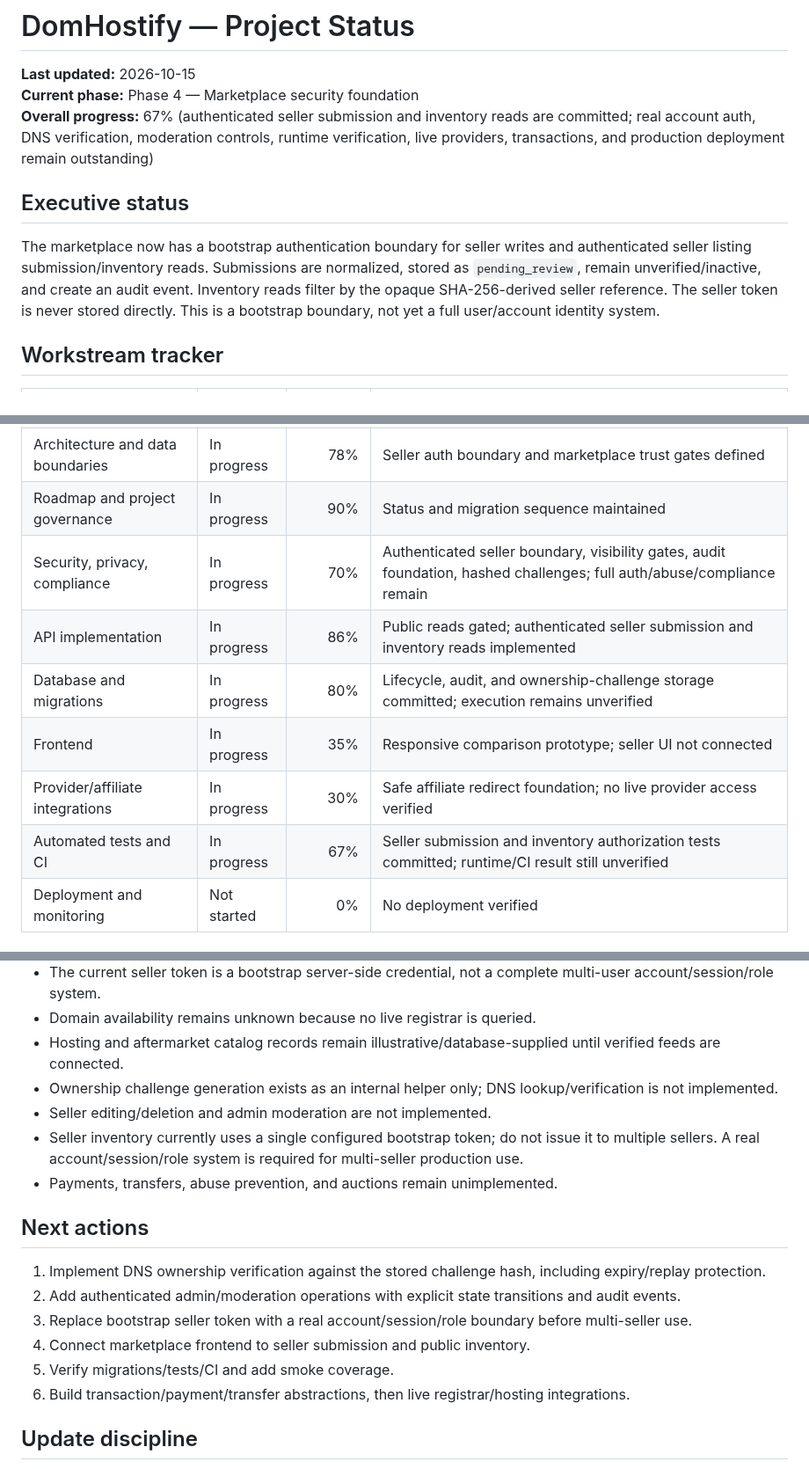
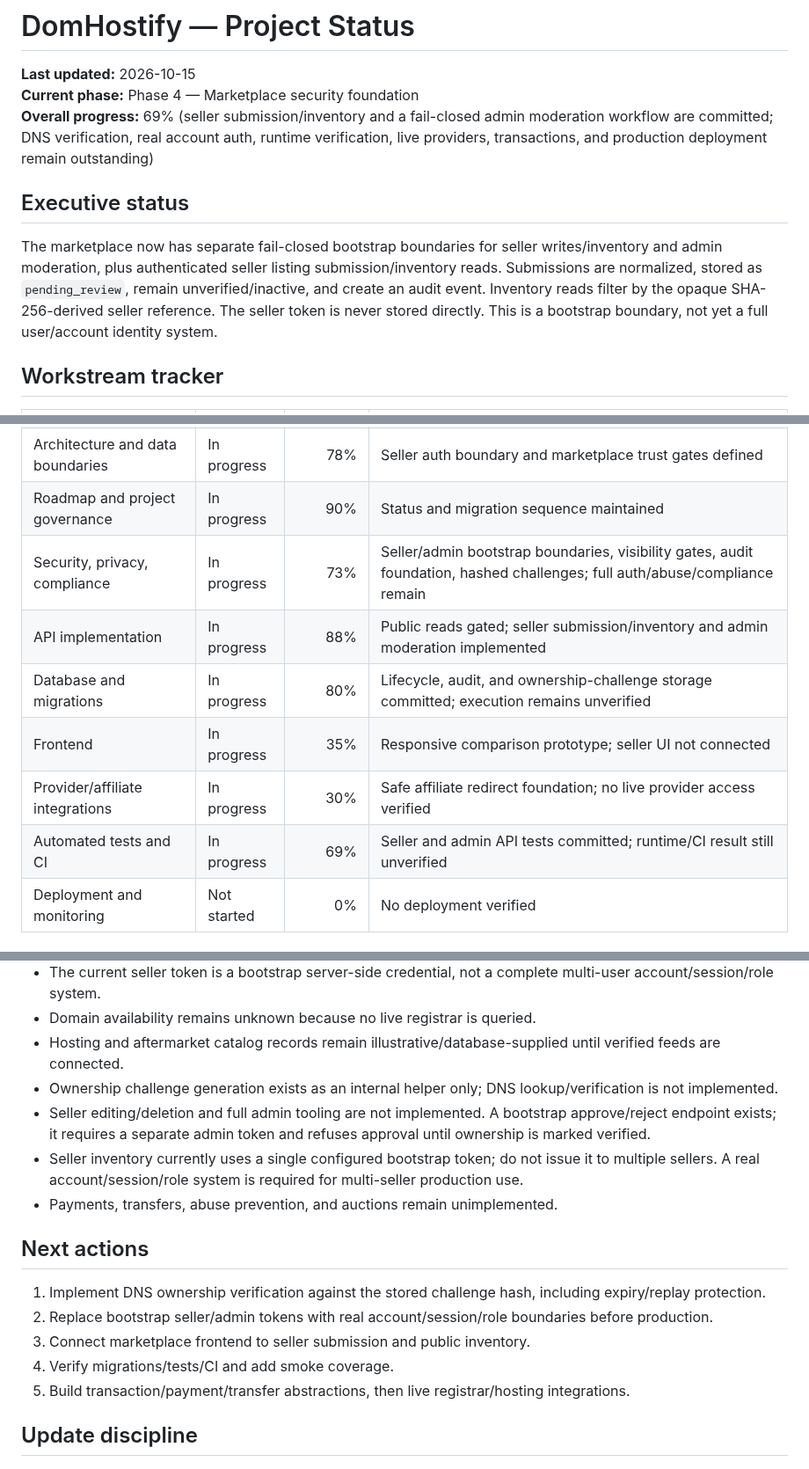
Before and after one commit to digiservbiz/Domhostify, a Markdown page: status.md, 3 parts joined by grey strips. Shown at 88% size. Rendered like a GitHub page.

Commit message:
Track admin moderation workflow and tests

```diff
--- a/status.md
+++ b/status.md
@@ -2,10 +2,10 @@
 
 **Last updated:** 2026-10-15
 **Current phase:** Phase 4 — Marketplace security foundation
-**Overall progress:** 67% (authenticated seller submission and inventory reads are committed; real account auth, DNS verification, moderation controls, runtime verification, live providers, transactions, and production deployment remain outstanding)
+**Overall progress:** 69% (seller submission/inventory and a fail-closed admin moderation workflow are committed; DNS verification, real account auth, runtime verification, live providers, transactions, and production deployment remain outstanding)
 
 ## Executive status
-The marketplace now has a bootstrap authentication boundary for seller writes and authenticated seller listing submission/inventory reads. Submissions are normalized, stored as `pending_review`, remain unverified/inactive, and create an audit event. Inventory reads filter by the opaque SHA-256-derived seller reference. The seller token is never stored directly. This is a bootstrap boundary, not yet a full user/account identity system.
+The marketplace now has separate fail-closed bootstrap boundaries for seller writes/inventory and admin moderation, plus authenticated seller listing submission/inventory reads. Submissions are normalized, stored as `pending_review`, remain unverified/inactive, and create an audit event. Inventory reads filter by the opaque SHA-256-derived seller reference. The seller token is never stored directly. This is a bootstrap boundary, not yet a full user/account identity system.
 
 ## Workstream tracker
 | Workstream | Status | Progress | Notes |
@@ -14,12 +14,12 @@ The marketplace now has a bootstrap authentication boundary for seller writes an
 | PRD and user journeys | In progress | 80% | Seller submission/review lifecycle now represented |
 | Architecture and data boundaries | In progress | 78% | Seller auth boundary and marketplace trust gates defined |
 | Roadmap and project governance | In progress | 90% | Status and migration sequence maintained |
-| Security, privacy, compliance | In progress | 70% | Authenticated seller boundary, visibility gates, audit foundation, hashed challenges; full auth/abuse/compliance remain |
-| API implementation | In progress | 86% | Public reads gated; authenticated seller submission and inventory reads implemented |
+| Security, privacy, compliance | In progress | 73% | Seller/admin bootstrap boundaries, visibility gates, audit foundation, hashed challenges; full auth/abuse/compliance remain |
+| API implementation | In progress | 88% | Public reads gated; seller submission/inventory and admin moderation implemented |
 | Database and migrations | In progress | 80% | Lifecycle, audit, and ownership-challenge storage committed; execution remains unverified |
 | Frontend | In progress | 35% | Responsive comparison prototype; seller UI not connected |
 | Provider/affiliate integrations | In progress | 30% | Safe affiliate redirect foundation; no live provider access verified |
-| Automated tests and CI | In progress | 67% | Seller submission and inventory authorization tests committed; runtime/CI result still unverified |
+| Automated tests and CI | In progress | 69% | Seller and admin API tests committed; runtime/CI result still unverified |
 | Deployment and monitoring | Not started | 0% | No deployment verified |
 
 ## Verified repository deliverables
@@ -81,17 +86,16 @@ The marketplace now has a bootstrap authentication boundary for seller writes an
 - Domain availability remains unknown because no live registrar is queried.
 - Hosting and aftermarket catalog records remain illustrative/database-supplied until verified feeds are connected.
 - Ownership challenge generation exists as an internal helper only; DNS lookup/verification is not implemented.
-- Seller editing/deletion and admin moderation are not implemented.
+- Seller editing/deletion and full admin tooling are not implemented. A bootstrap approve/reject endpoint exists; it requires a separate admin token and refuses approval until ownership is marked verified.
 - Seller inventory currently uses a single configured bootstrap token; do not issue it to multiple sellers. A real account/session/role system is required for multi-seller production use.
 - Payments, transfers, abuse prevention, and auctions remain unimplemented.
 
 ## Next actions
 1. Implement DNS ownership verification against the stored challenge hash, including expiry/replay protection.
-2. Add authenticated admin/moderation operations with explicit state transitions and audit events.
-3. Replace bootstrap seller token with a real account/session/role boundary before multi-seller use.
-4. Connect marketplace frontend to seller submission and public inventory.
-5. Verify migrations/tests/CI and add smoke coverage.
-6. Build transaction/payment/transfer abstractions, then live registrar/hosting integrations.
+2. Replace bootstrap seller/admin tokens with real account/session/role boundaries before production.
+3. Connect marketplace frontend to seller submission and public inventory.
+4. Verify migrations/tests/CI and add smoke coverage.
+5. Build transaction/payment/transfer abstractions, then live registrar/hosting integrations.
 
 ## Update discipline
 Progress must reflect verified repository deliverables, not effort estimates. Never mark an external integration or runtime test as complete until it has actually been verified.
```
Also changed, not shown: other parts of status.md (+6 -1 lines).
